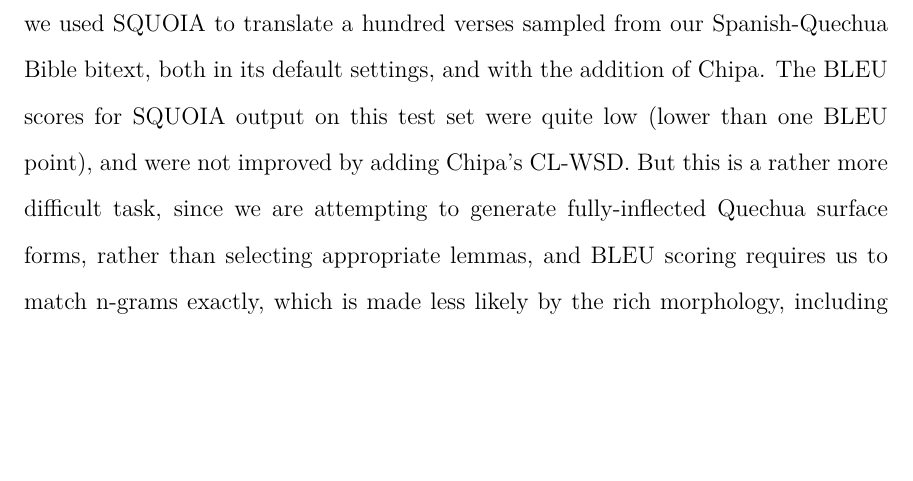
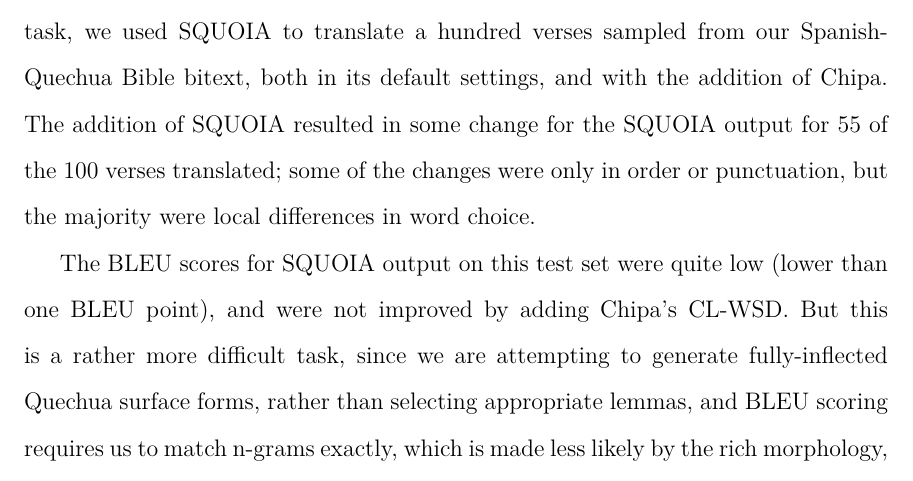
Before and after one commit to alexrudnick/dissertation, a LaTeX thesis (dissertation/dissertation.tex, which reads dissertation/integration.tex): part of page 134 of 153, cut so that both start at the same text, the shorter picture padded with empty space. Compiled offline with XeLaTeX.

Commit message:
little bit of editing

```diff
--- a/dissertation/integration.tex
+++ b/dissertation/integration.tex
@@ -275,9 +275,7 @@
 In order to evaluate the effect of Chipa on lexical selection in a live
 translation task, we used SQUOIA to translate a hundred verses sampled from our
 Spanish-Quechua Bible bitext, both in its default settings, and with the
-addition of Chipa. The BLEU scores for SQUOIA output on this test set were
-quite low (lower than one BLEU point), and were not improved by adding Chipa's
-CL-WSD. But this is a rather more difficult task, since we are attempting to
-generate fully-inflected Quechua surface forms, rather than selecting
-appropriate lemmas, and BLEU scoring requires us to match n-grams exactly,
-which is made less likely by the rich morphology, including evidential markers,
+addition of Chipa. The addition of SQUOIA resulted in some change for the
+SQUOIA output for 55 of the 100 verses translated; some of the changes were
+only in order or punctuation, but the majority were local differences in word
+choice.
@@ -287,6 +282,12 @@
 
-%% TODO: put counts of how many verses changed, and how many of the changes
-%% were clearly good, clearly bad, and unclear from my perspective.
+The BLEU scores for SQUOIA output on this test set were quite low (lower than
+one BLEU point), and were not improved by adding Chipa's CL-WSD. But this is a
+rather more difficult task, since we are attempting to generate fully-inflected
+Quechua surface forms, rather than selecting appropriate lemmas, and BLEU
+scoring requires us to match n-grams exactly, which is made less likely by the
+rich morphology, including evidential markers, of Quechua. Additionally, as
+Rios notes \cite[\S 5.9]{rios2015basic}, translations into Quechua tend to be
+fairly free, rather than close analogues of the source Spanish.
 
 In any case, here we will show examples of word choices that were changed with
 the addition of Chipa CL-WSD, and, armed with our Spanish-Quechua dictionary
```
Also changed, not shown: dissertation/integration.tex (6 more changed lines).
